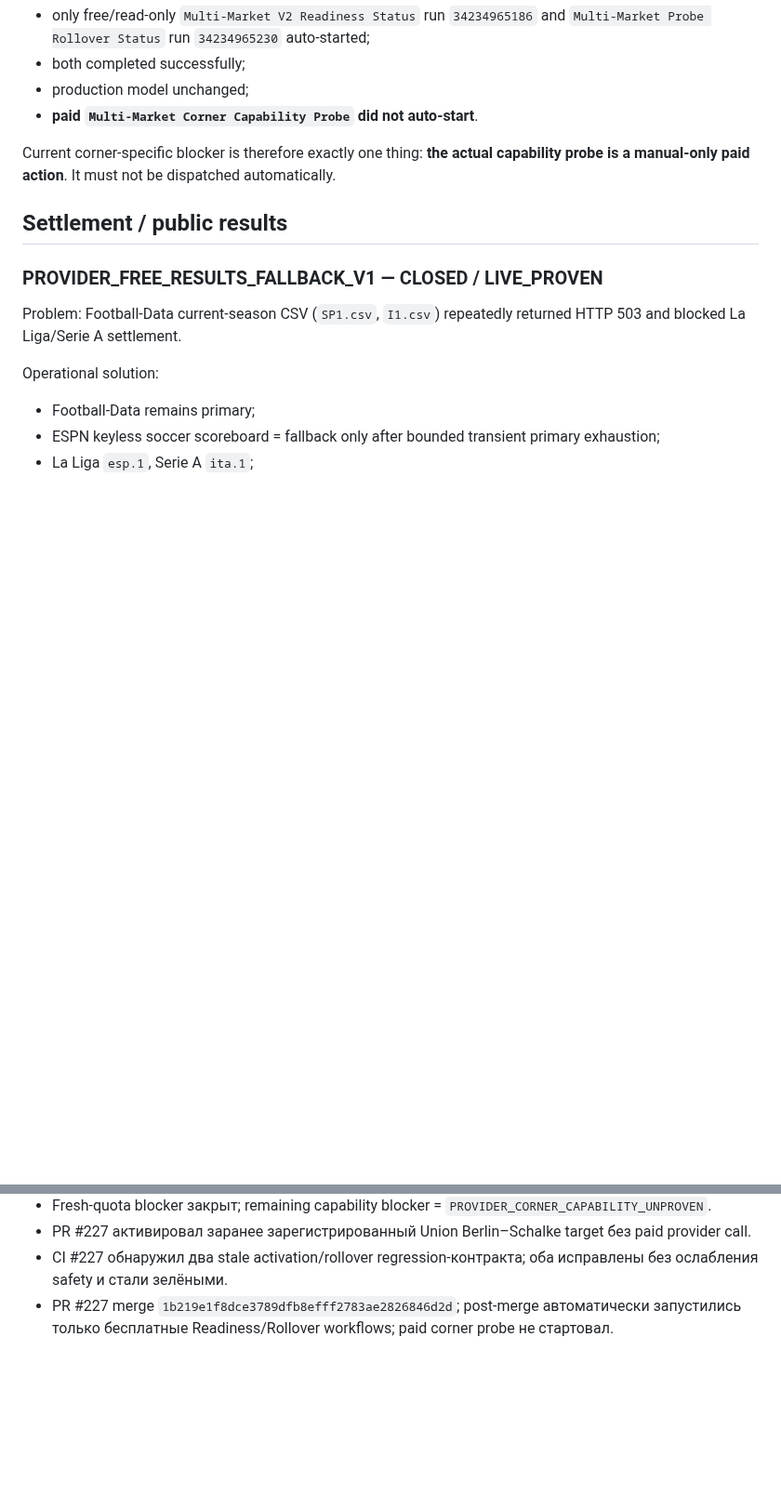
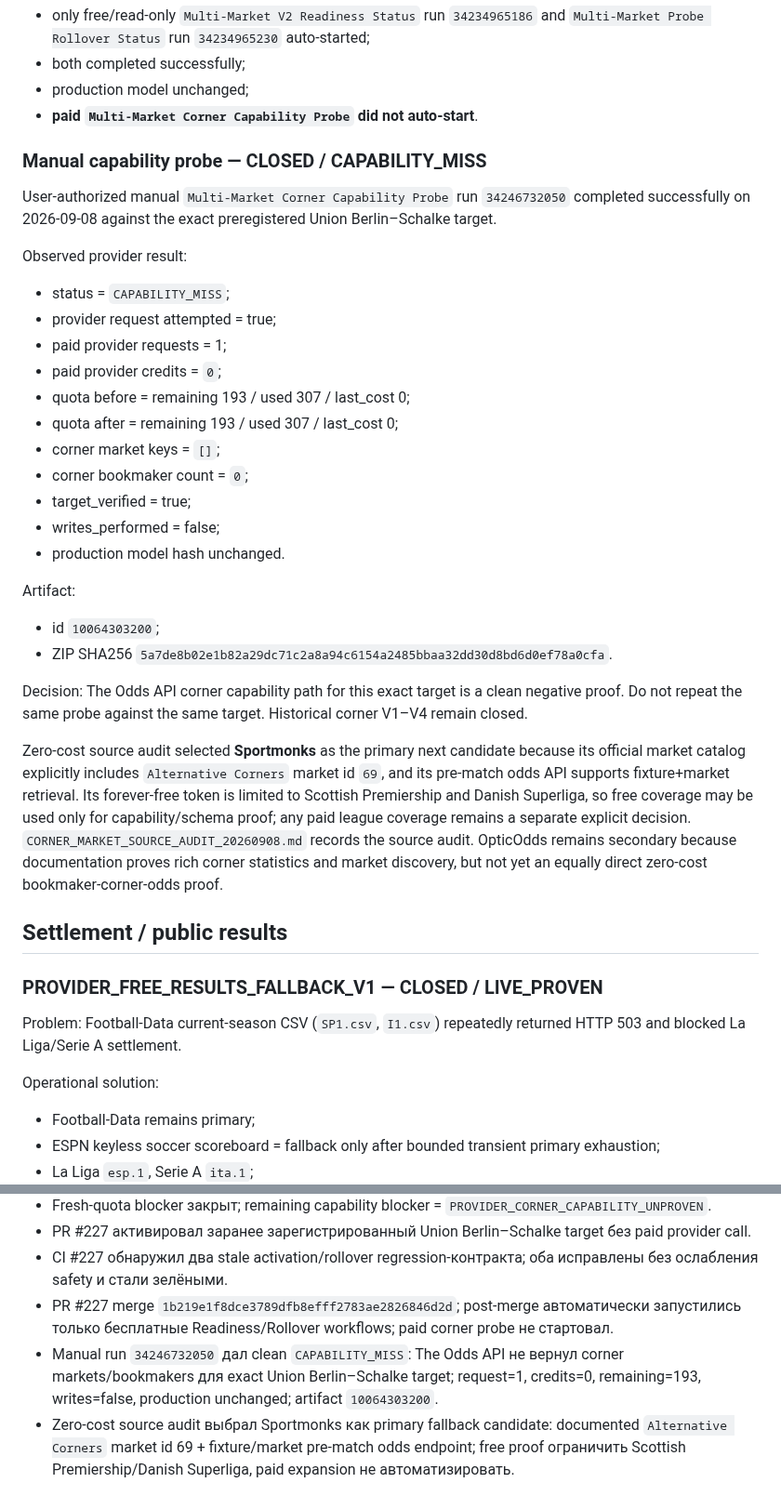
Before and after one commit to MaksimBlud/football-ai, a Markdown page: PROJECT_CONTINUITY.md, 2 parts joined by grey strips. Shown at 93% size. Drawn GitHub-style; blank space fills up the shorter version.

Commit message:
Record corner capability miss in project continuity

```diff
--- a/PROJECT_CONTINUITY.md
+++ b/PROJECT_CONTINUITY.md
@@ -195,7 +195,30 @@ Post-merge proof on `main`:
 - production model unchanged;
 - **paid `Multi-Market Corner Capability Probe` did not auto-start**.
 
-Current corner-specific blocker is therefore exactly one thing: **the actual capability probe is a manual-only paid action**. It must not be dispatched automatically.
+### Manual capability probe — CLOSED / CAPABILITY_MISS
+
+User-authorized manual `Multi-Market Corner Capability Probe` run `34246732050` completed successfully on 2026-09-08 against the exact preregistered Union Berlin–Schalke target.
+
+Observed provider result:
+- status = `CAPABILITY_MISS`;
+- provider request attempted = true;
+- paid provider requests = 1;
+- paid provider credits = `0`;
+- quota before = remaining 193 / used 307 / last_cost 0;
+- quota after = remaining 193 / used 307 / last_cost 0;
+- corner market keys = `[]`;
+- corner bookmaker count = `0`;
+- target_verified = true;
+- writes_performed = false;
+- production model hash unchanged.
+
+Artifact:
+- id `10064303200`;
+- ZIP SHA256 `5a7de8b02e1b82a29dc71c2a8a94c6154a2485bbaa32dd30d8bd6d0ef78a0cfa`.
+
+Decision: The Odds API corner capability path for this exact target is a clean negative proof. Do not repeat the same probe against the same target. Historical corner V1–V4 remain closed.
+
+Zero-cost source audit selected **Sportmonks** as the primary next candidate because its official market catalog explicitly includes `Alternative Corners` market id `69`, and its pre-match odds API supports fixture+market retrieval. Its forever-free token is limited to Scottish Premiership and Danish Superliga, so free coverage may be used only for capability/schema proof; any paid league coverage remains a separate explicit decision. `CORNER_MARKET_SOURCE_AUDIT_20260908.md` records the source audit. OpticOdds remains secondary because documentation proves rich corner statistics and market discovery, but not yet an equally direct zero-cost bookmaker-corner-odds proof.
 
 ## Settlement / public results
 
@@ -309,3 +333,5 @@ Read-only audit ранее нашёл RLS disabled на:
 - PR #227 активировал заранее зарегистрированный Union Berlin–Schalke target без paid provider call.
 - CI #227 обнаружил два stale activation/rollover regression-контракта; оба исправлены без ослабления safety и стали зелёными.
 - PR #227 merge `1b219e1f8dce3789dfb8efff2783ae2826846d2d`; post-merge автоматически запустились только бесплатные Readiness/Rollover workflows; paid corner probe не стартовал.
+- Manual run `34246732050` дал clean `CAPABILITY_MISS`: The Odds API не вернул corner markets/bookmakers для exact Union Berlin–Schalke target; request=1, credits=0, remaining=193, writes=false, production unchanged; artifact `10064303200`.
+- Zero-cost source audit выбрал Sportmonks как primary fallback candidate: documented `Alternative Corners` market id 69 + fixture/market pre-match odds endpoint; free proof ограничить Scottish Premiership/Danish Superliga, paid expansion не автоматизировать.
```
Also changed, not shown: other parts of PROJECT_CONTINUITY.md (+9 -8 lines).
